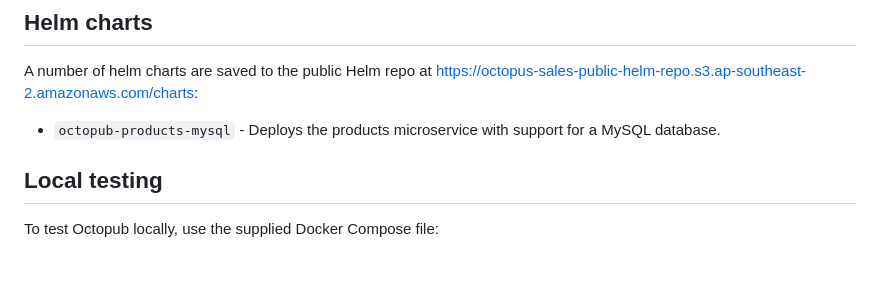
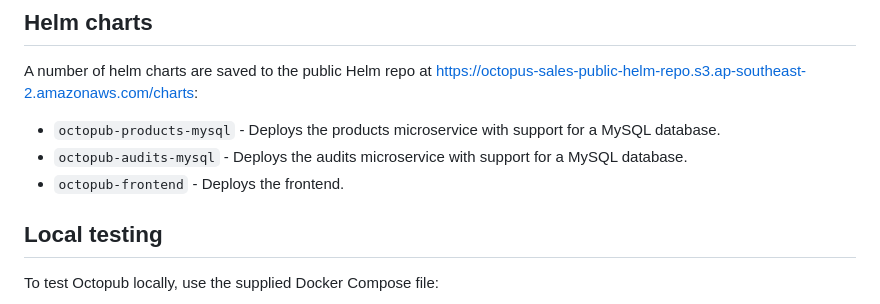
Before and after one commit to ryanrousseau/Octopub, a Markdown page: README.md, the part around the change. GitHub-like rendering; blank space fills up the shorter version.

```diff
--- a/README.md
+++ b/README.md
@@ -35,6 +35,8 @@ A number of helm charts are saved to the public Helm repo at
 https://octopus-sales-public-helm-repo.s3.ap-southeast-2.amazonaws.com/charts:
 
 * `octopub-products-mysql` - Deploys the products microservice with support for a MySQL database.
+* `octopub-audits-mysql` - Deploys the audits microservice with support for a MySQL database.
+* `octopub-frontend` - Deploys the frontend.
 
 ## Local testing
 
```
